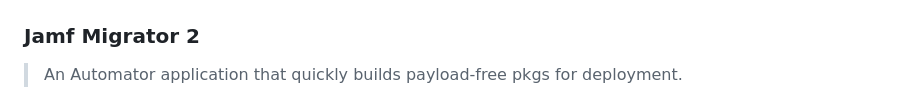
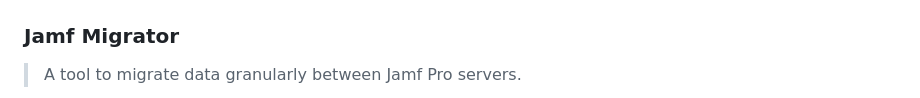
Before and after one commit to smashism/awesome-macadmin-tools, a Markdown page: readme.md, the part around one of its changes. Rendered like a GitHub page.

Commit message:
jamf migrator fix

```diff
--- a/readme.md
+++ b/readme.md
@@ -186,7 +186,7 @@ Inspired by the [awesome](https://github.com/sindresorhus/awesome) list.
 
 [![](images/vfuse.png)](https://github.com/chilcote/vfuse)
 
-### Jamf Migrator 2
+### Jamf Migrator
 
-> An Automator application that quickly builds payload-free pkgs for deployment.
+> A tool to migrate data granularly between Jamf Pro servers.
 
```
Also changed, not shown: other parts of readme.md (+1 -1 lines), images/jamfmigrator.png (added).
